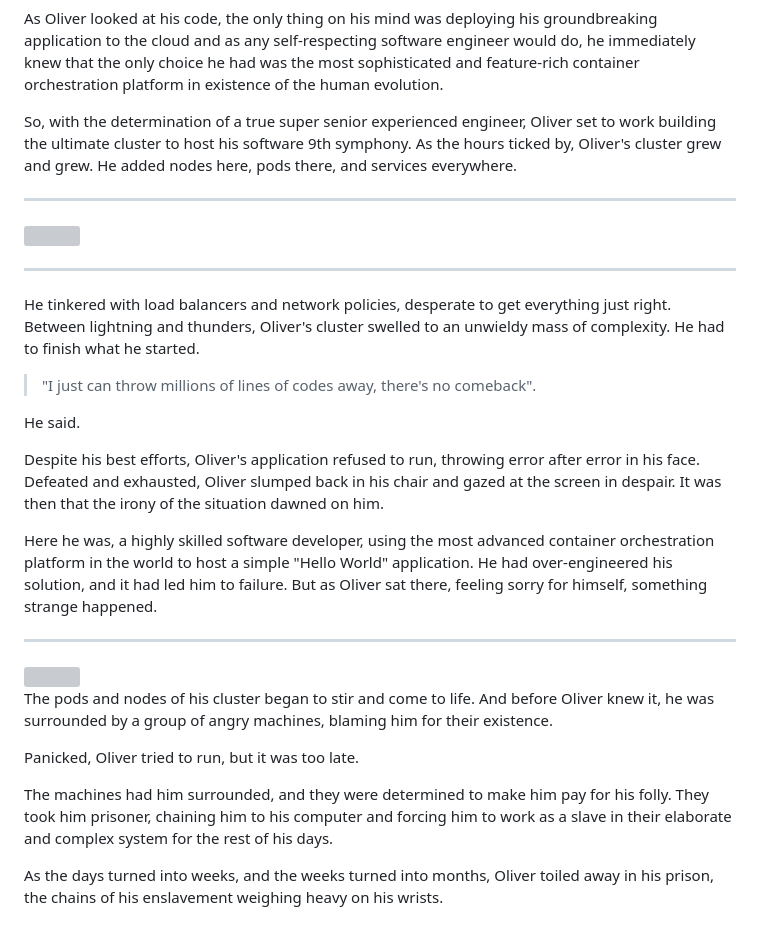
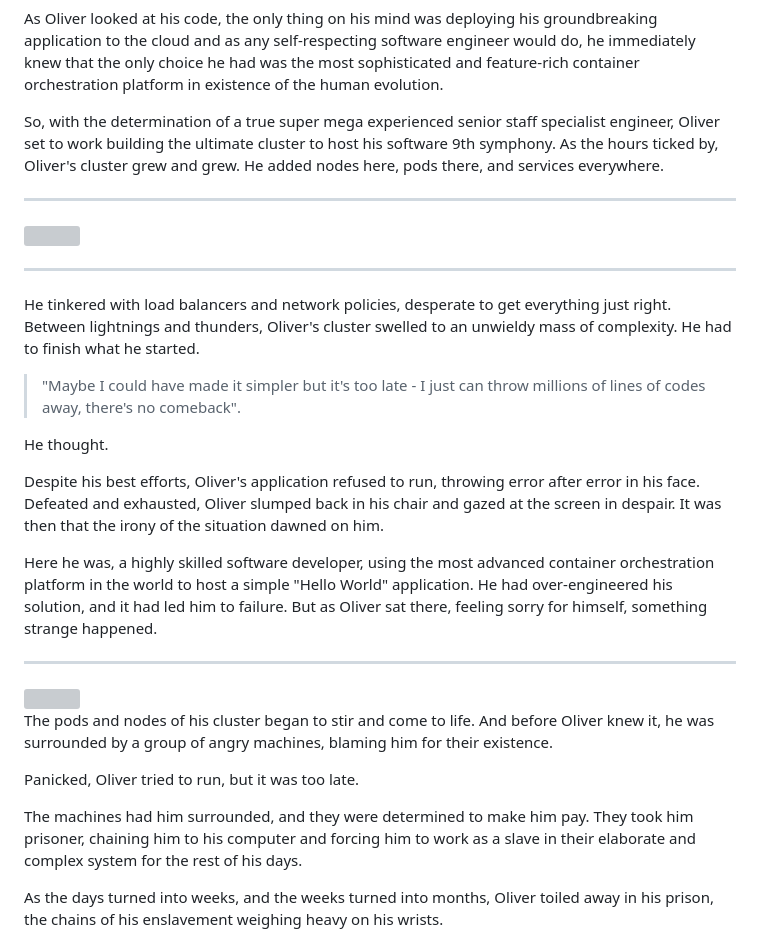
Before and after one commit to alan-oliv/unstable-thought-diffusion, a Markdown page: the-over-engineering-horror/README.md, the part around the change printed below. Rendered like a GitHub page; grey boxes are pictures that could not be loaded.

Commit message:
docs(over-engineering-horror): improving thoughts

```diff
--- a/the-over-engineering-horror/README.md
+++ b/the-over-engineering-horror/README.md
@@ -19,7 +19,7 @@ And in the end, Oliver was victorious. His one-liner "Hello World" app was ready
 
 As Oliver looked at his code, the only thing on his mind was deploying his groundbreaking application to the cloud and as any self-respecting software engineer would do, he immediately knew that the only choice he had was the most sophisticated and feature-rich container orchestration platform in existence of the human evolution.
 
-So, with the determination of a true super senior experienced engineer, Oliver set to work building the ultimate cluster to host his software 9th symphony. As the hours ticked by, Oliver's cluster grew and grew. He added nodes here, pods there, and services everywhere.
+So, with the determination of a true super mega experienced senior staff specialist engineer, Oliver set to work building the ultimate cluster to host his software 9th symphony. As the hours ticked by, Oliver's cluster grew and grew. He added nodes here, pods there, and services everywhere.
 
 ---
 
@@ -27,11 +27,11 @@ So, with the determination of a true super senior experienced engineer, Oliver s
 
 ---
 
-He tinkered with load balancers and network policies, desperate to get everything just right. Between lightning and thunders, Oliver's cluster swelled to an unwieldy mass of complexity. He had to finish what he started.
+He tinkered with load balancers and network policies, desperate to get everything just right. Between lightnings and thunders, Oliver's cluster swelled to an unwieldy mass of complexity. He had to finish what he started.
 
-> "I just can throw millions of lines of codes away, there's no comeback".
+> "Maybe I could have made it simpler but it's too late - I just can throw millions of lines of codes away, there's no comeback".
 
-He said.
+He thought.
 
 Despite his best efforts, Oliver's application refused to run, throwing error after error in his face. Defeated and exhausted, Oliver slumped back in his chair and gazed at the screen in despair. It was then that the irony of the situation dawned on him.
 
@@ -45,7 +45,7 @@ The pods and nodes of his cluster began to stir and come to life. And before Oli
 
 Panicked, Oliver tried to run, but it was too late.
 
-The machines had him surrounded, and they were determined to make him pay for his folly. They took him prisoner, chaining him to his computer and forcing him to work as a slave in their elaborate and complex system for the rest of his days.
+The machines had him surrounded, and they were determined to make him pay. They took him prisoner, chaining him to his computer and forcing him to work as a slave in their elaborate and complex system for the rest of his days.
 
 As the days turned into weeks, and the weeks turned into months, Oliver toiled away in his prison, the chains of his enslavement weighing heavy on his wrists.
 
```
Also changed, not shown: other parts of the-over-engineering-horror/README.md (+1 -1 lines).
